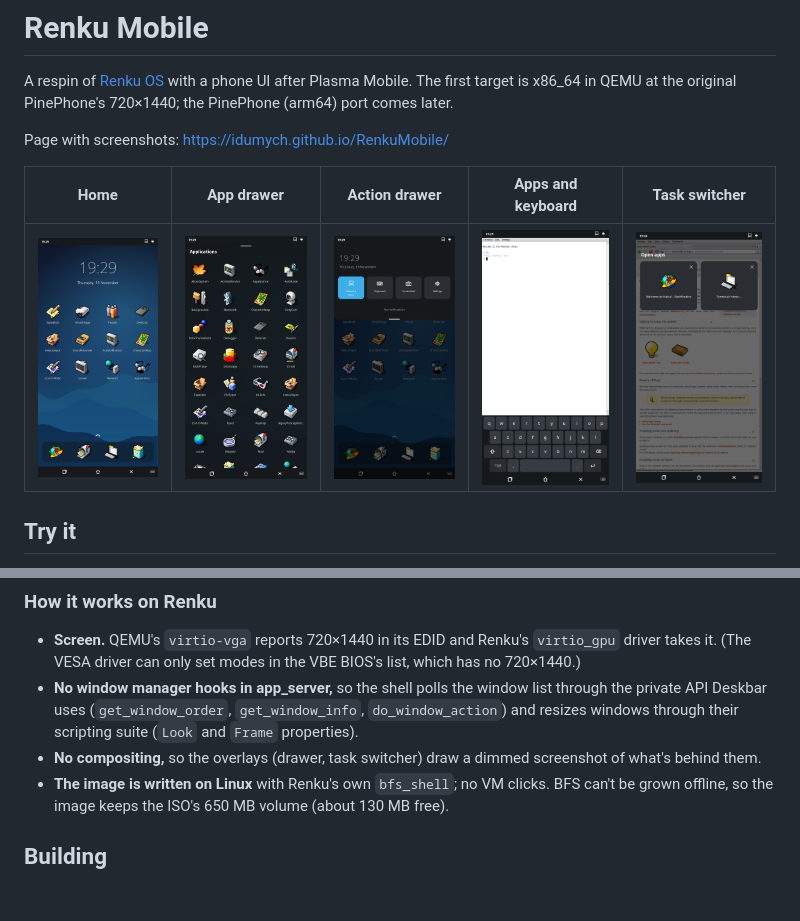
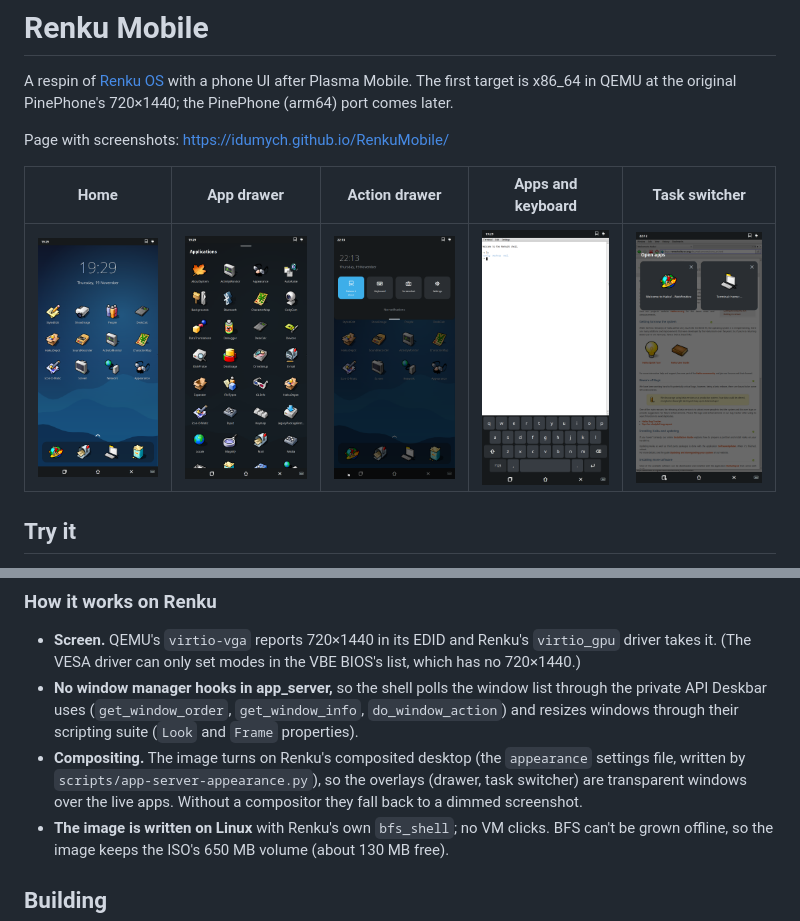
Before and after one commit to idumych/RenkuMobile, a Markdown page: README.md, 2 parts joined by grey strips. Rendered like a GitHub page; pictures changed too: docs/screenshots/action-drawer.png, docs/screenshots/task-switcher.png; blank space fills up the shorter version.

```diff
--- a/README.md
+++ b/README.md
@@ -63,8 +63,10 @@ Tracker's desktop and the Deskbar (`packaging/user_launch`). It's packaged as
   through the private API Deskbar uses (`get_window_order`, `get_window_info`,
   `do_window_action`) and resizes windows through their scripting suite (`Look`
   and `Frame` properties).
-- **No compositing,** so the overlays (drawer, task switcher) draw a dimmed
-  screenshot of what's behind them.
+- **Compositing.** The image turns on Renku's composited desktop (the
+  `appearance` settings file, written by `scripts/app-server-appearance.py`),
+  so the overlays (drawer, task switcher) are transparent windows over the
+  live apps. Without a compositor they fall back to a dimmed screenshot.
 - **The image is written on Linux** with Renku's own `bfs_shell`; no VM clicks.
   BFS can't be grown offline, so the image keeps the ISO's 650 MB volume (about
   130 MB free).
```
Also changed, not shown: 4 other files.
